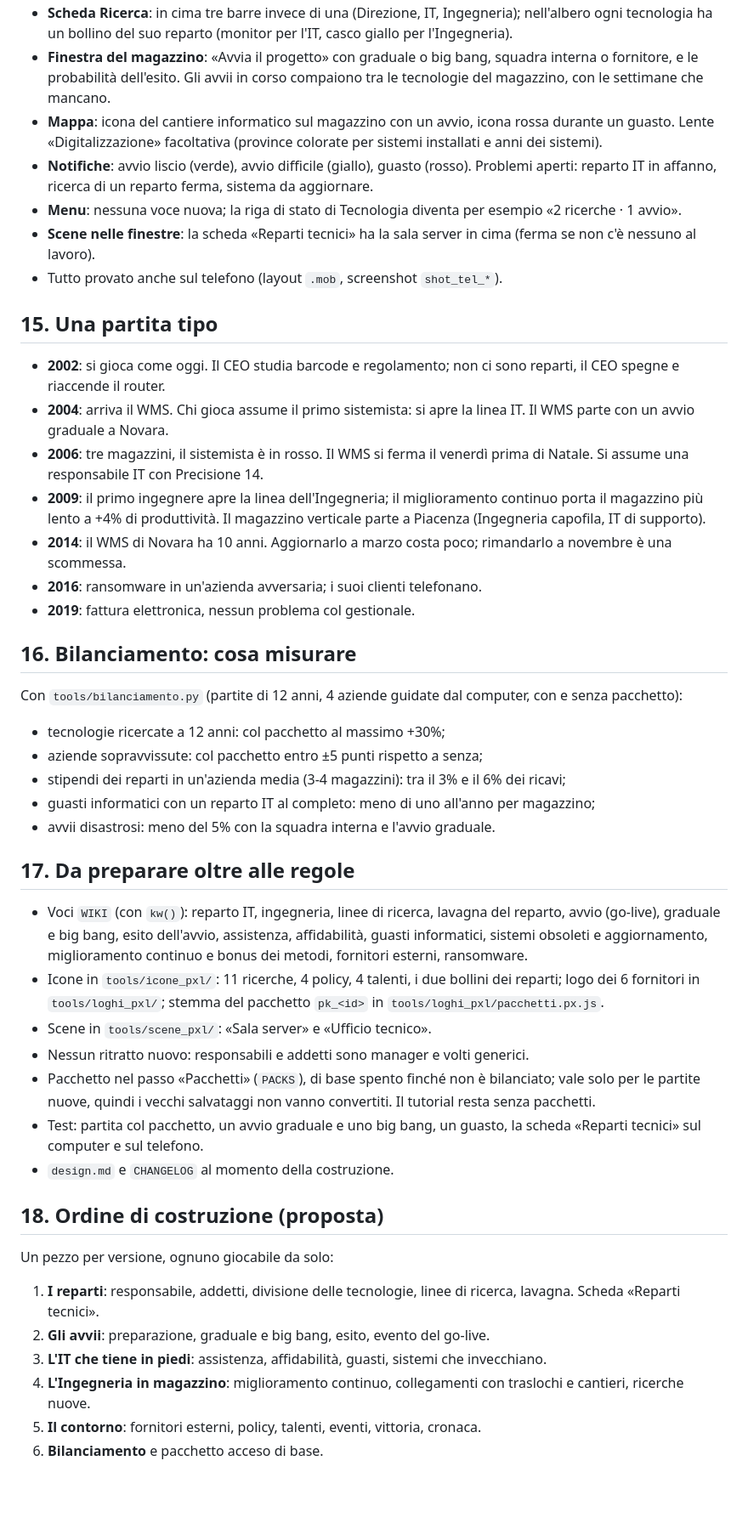
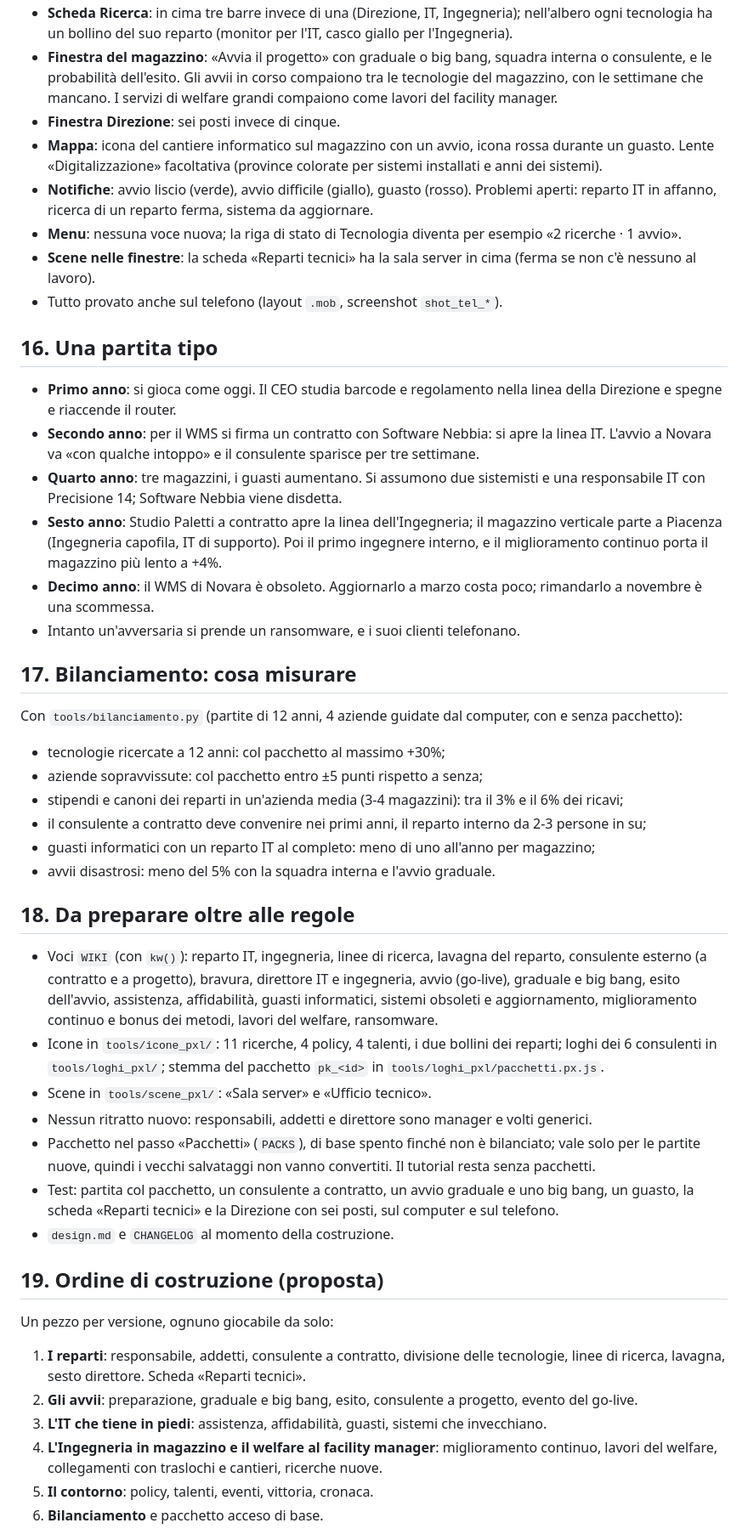
Before and after one commit to Yanez86/fup, a Markdown page: docs/espansione_it_ingegneria.md, the part around one of its changes. Shown at 85% size. Drawn GitHub-style; blank space fills up the shorter version.

```diff
--- a/docs/espansione_it_ingegneria.md
+++ b/docs/espansione_it_ingegneria.md
@@ -244,42 +262,43 @@ Eventi di oggi che cambiano col pacchetto:
 - **Scheda Ricerca**: in cima tre barre invece di una (Direzione, IT, Ingegneria); nell'albero ogni tecnologia ha un bollino del suo reparto (monitor per l'IT, casco giallo per l'Ingegneria).
-- **Finestra del magazzino**: «Avvia il progetto» con graduale o big bang, squadra interna o fornitore, e le probabilità dell'esito. Gli avvii in corso compaiono tra le tecnologie del magazzino, con le settimane che mancano.
+- **Finestra del magazzino**: «Avvia il progetto» con graduale o big bang, squadra interna o consulente, e le probabilità dell'esito. Gli avvii in corso compaiono tra le tecnologie del magazzino, con le settimane che mancano. I servizi di welfare grandi compaiono come lavori del facility manager.
+- **Finestra Direzione**: sei posti invece di cinque.
 - **Mappa**: icona del cantiere informatico sul magazzino con un avvio, icona rossa durante un guasto. Lente «Digitalizzazione» facoltativa (province colorate per sistemi installati e anni dei sistemi).
 - **Notifiche**: avvio liscio (verde), avvio difficile (giallo), guasto (rosso). Problemi aperti: reparto IT in affanno, ricerca di un reparto ferma, sistema da aggiornare.
 - **Menu**: nessuna voce nuova; la riga di stato di Tecnologia diventa per esempio «2 ricerche · 1 avvio».
 - **Scene nelle finestre**: la scheda «Reparti tecnici» ha la sala server in cima (ferma se non c'è nessuno al lavoro).
 - Tutto provato anche sul telefono (layout `.mob`, screenshot `shot_tel_*`).
 
-## 15. Una partita tipo
-- **2002**: si gioca come oggi. Il CEO studia barcode e regolamento; non ci sono reparti, il CEO spegne e riaccende il router.
-- **2004**: arriva il WMS. Chi gioca assume il primo sistemista: si apre la linea IT. Il WMS parte con un avvio graduale a Novara.
-- **2006**: tre magazzini, il sistemista è in rosso. Il WMS si ferma il venerdì prima di Natale. Si assume una responsabile IT con Precisione 14.
-- **2009**: il primo ingegnere apre la linea dell'Ingegneria; il miglioramento continuo porta il magazzino più lento a +4% di produttività. Il magazzino verticale parte a Piacenza (Ingegneria capofila, IT di supporto).
-- **2014**: il WMS di Novara ha 10 anni. Aggiornarlo a marzo costa poco; rimandarlo a novembre è una scommessa.
-- **2016**: ransomware in un'azienda avversaria; i suoi clienti telefonano.
-- **2019**: fattura elettronica, nessun problema col gestionale.
+## 16. Una partita tipo
+- **Primo anno**: si gioca come oggi. Il CEO studia barcode e regolamento nella linea della Direzione e spegne e riaccende il router.
+- **Secondo anno**: per il WMS si firma un contratto con Software Nebbia: si apre la linea IT. L'avvio a Novara va «con qualche intoppo» e il consulente sparisce per tre settimane.
+- **Quarto anno**: tre magazzini, i guasti aumentano. Si assumono due sistemisti e una responsabile IT con Precisione 14; Software Nebbia viene disdetta.
+- **Sesto anno**: Studio Paletti a contratto apre la linea dell'Ingegneria; il magazzino verticale parte a Piacenza (Ingegneria capofila, IT di supporto). Poi il primo ingegnere interno, e il miglioramento continuo porta il magazzino più lento a +4%.
+- **Decimo anno**: il WMS di Novara è obsoleto. Aggiornarlo a marzo costa poco; rimandarlo a novembre è una scommessa.
+- Intanto un'avversaria si prende un ransomware, e i suoi clienti telefonano.
 
-## 16. Bilanciamento: cosa misurare
+## 17. Bilanciamento: cosa misurare
 Con `tools/bilanciamento.py` (partite di 12 anni, 4 aziende guidate dal computer, con e senza pacchetto):
 - tecnologie ricercate a 12 anni: col pacchetto al massimo +30%;
 - aziende sopravvissute: col pacchetto entro ±5 punti rispetto a senza;
-- stipendi dei reparti in un'azienda media (3-4 magazzini): tra il 3% e il 6% dei ricavi;
+- stipendi e canoni dei reparti in un'azienda media (3-4 magazzini): tra il 3% e il 6% dei ricavi;
+- il consulente a contratto deve convenire nei primi anni, il reparto interno da 2-3 persone in su;
 - guasti informatici con un reparto IT al completo: meno di uno all'anno per magazzino;
 - avvii disastrosi: meno del 5% con la squadra interna e l'avvio graduale.
 
-## 17. Da preparare oltre alle regole
-- Voci `WIKI` (con `kw()`): reparto IT, ingegneria, linee di ricerca, lavagna del reparto, avvio (go-live), graduale e big bang, esito dell'avvio, assistenza, affidabilità, guasti informatici, sistemi obsoleti e aggiornamento, miglioramento continuo e bonus dei metodi, fornitori esterni, ransomware.
-- Icone in `tools/icone_pxl/`: 11 ricerche, 4 policy, 4 talenti, i due bollini dei reparti; logo dei 6 fornitori in `tools/loghi_pxl/`; stemma del pacchetto `pk_<id>` in `tools/loghi_pxl/pacchetti.px.js`.
+## 18. Da preparare oltre alle regole
+- Voci `WIKI` (con `kw()`): reparto IT, ingegneria, linee di ricerca, lavagna del reparto, consulente esterno (a contratto e a progetto), bravura, direttore IT e ingegneria, avvio (go-live), graduale e big bang, esito dell'avvio, assistenza, affidabilità, guasti informatici, sistemi obsoleti e aggiornamento, miglioramento continuo e bonus dei metodi, lavori del welfare, ransomware.
+- Icone in `tools/icone_pxl/`: 11 ricerche, 4 policy, 4 talenti, i due bollini dei reparti; loghi dei 6 consulenti in `tools/loghi_pxl/`; stemma del pacchetto `pk_<id>` in `tools/loghi_pxl/pacchetti.px.js`.
 - Scene in `tools/scene_pxl/`: «Sala server» e «Ufficio tecnico».
-- Nessun ritratto nuovo: responsabili e addetti sono manager e volti generici.
+- Nessun ritratto nuovo: responsabili, addetti e direttore sono manager e volti generici.
 - Pacchetto nel passo «Pacchetti» (`PACKS`), di base spento finché non è bilanciato; vale solo per le partite nuove, quindi i vecchi salvataggi non vanno convertiti. Il tutorial resta senza pacchetti.
-- Test: partita col pacchetto, un avvio graduale e uno big bang, un guasto, la scheda «Reparti tecnici» sul computer e sul telefono.
+- Test: partita col pacchetto, un consulente a contratto, un avvio graduale e uno big bang, un guasto, la scheda «Reparti tecnici» e la Direzione con sei posti, sul computer e sul telefono.
 - `design.md` e `CHANGELOG` al momento della costruzione.
 
-## 18. Ordine di costruzione (proposta)
+## 19. Ordine di costruzione (proposta)
 Un pezzo per versione, ognuno giocabile da solo:
-1. **I reparti**: responsabile, addetti, divisione delle tecnologie, linee di ricerca, lavagna. Scheda «Reparti tecnici».
-2. **Gli avvii**: preparazione, graduale e big bang, esito, evento del go-live.
+1. **I reparti**: responsabile, addetti, consulente a contratto, divisione delle tecnologie, linee di ricerca, lavagna, sesto direttore. Scheda «Reparti tecnici».
+2. **Gli avvii**: preparazione, graduale e big bang, esito, consulente a progetto, evento del go-live.
 3. **L'IT che tiene in piedi**: assistenza, affidabilità, guasti, sistemi che invecchiano.
-4. **L'Ingegneria in magazzino**: miglioramento continuo, collegamenti con traslochi e cantieri, ricerche nuove.
-5. **Il contorno**: fornitori esterni, policy, talenti, eventi, vittoria, cronaca.
+4. **L'Ingegneria in magazzino e il welfare al facility manager**: miglioramento continuo, lavori del welfare, collegamenti con traslochi e cantieri, ricerche nuove.
+5. **Il contorno**: policy, talenti, eventi, vittoria, cronaca.
 6. **Bilanciamento** e pacchetto acceso di base.
```
Also changed, not shown: other parts of docs/espansione_it_ingegneria.md (+105 -79 lines).
